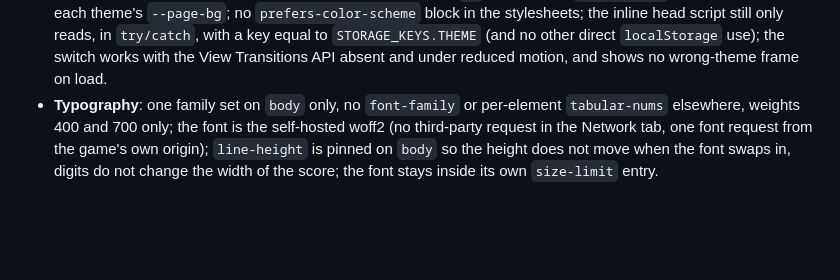
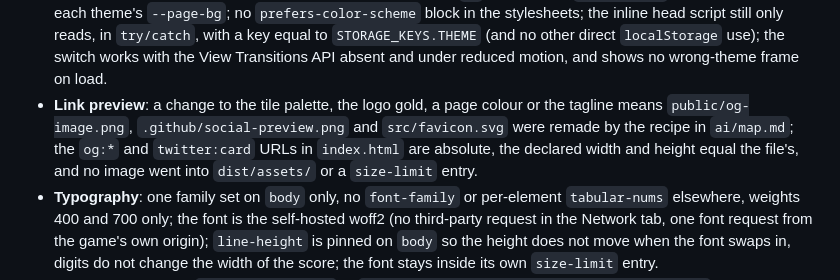
Before and after one commit to serlisovyk/2048, a Markdown page: ai/skills/review.md, the part around the change. Rendered like a GitHub page; blank space fills up the shorter version.

Commit message:
docs: add the link preview to the self-review checklist
The picture and the favicon do not follow the code, so a palette, logo or
page colour change has to remake them; the review is where that is caught.

Co-Authored-By: Claude Sonnet 5.5 <noreply@anthropic.com>

```diff
--- a/ai/skills/review.md
+++ b/ai/skills/review.md
@@ -78,6 +78,11 @@ Self-review pass before handing over any non-trivial change, per `ai/workflow.md
   `STORAGE_KEYS.THEME` (and no other direct `localStorage` use); the switch works with the
   View Transitions API absent and under reduced motion, and shows no wrong-theme frame on
   load.
+- **Link preview**: a change to the tile palette, the logo gold, a page colour or the
+  tagline means `public/og-image.png`, `.github/social-preview.png` and `src/favicon.svg`
+  were remade by the recipe in `ai/map.md`; the `og:*` and `twitter:card` URLs in
+  `index.html` are absolute, the declared width and height equal the file's, and no image
+  went into `dist/assets/` or a `size-limit` entry.
 - **Typography**: one family set on `body` only, no `font-family` or per-element
   `tabular-nums` elsewhere, weights 400 and 700 only; the font is the self-hosted woff2
   (no third-party request in the Network tab, one font request from the game's own
```
